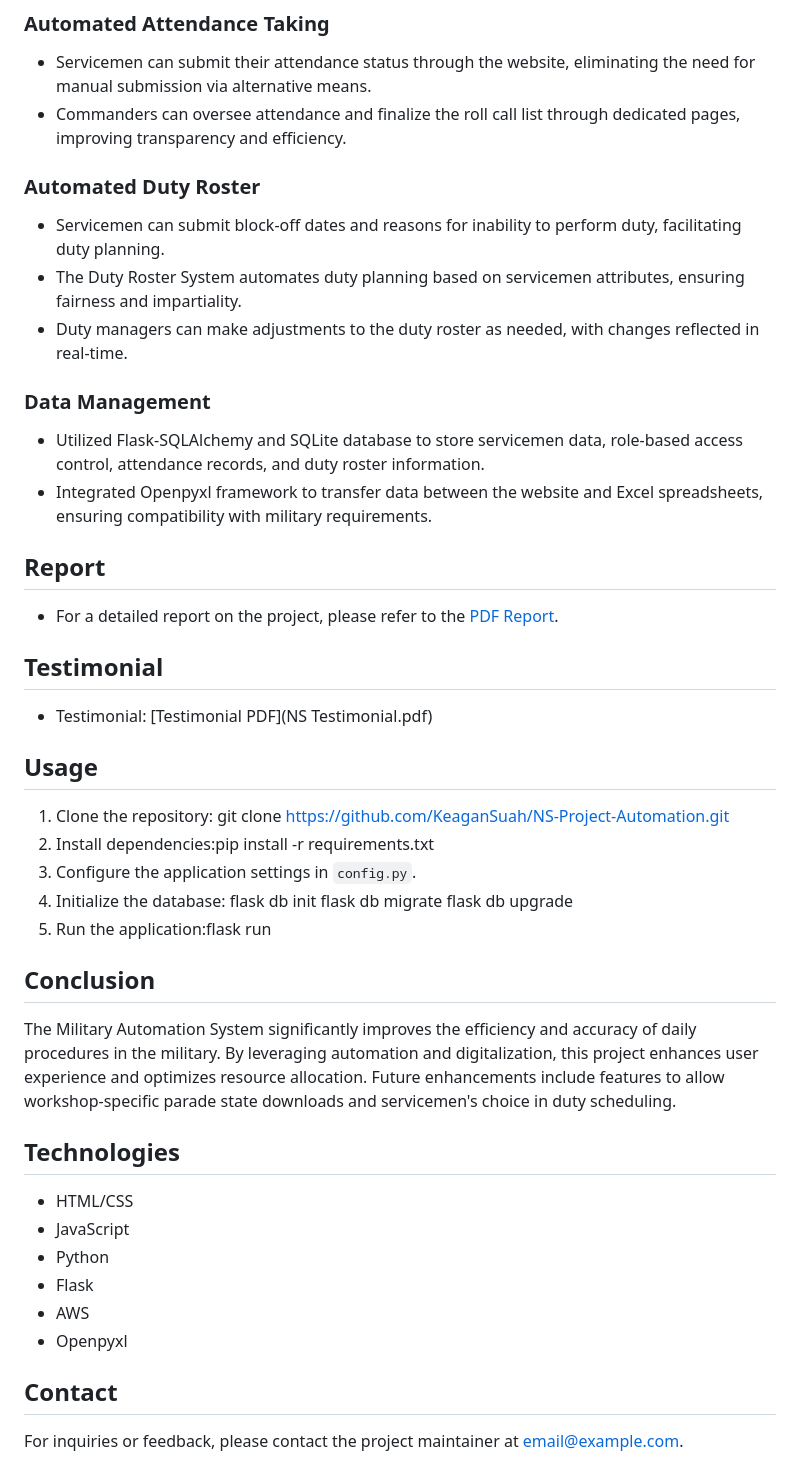
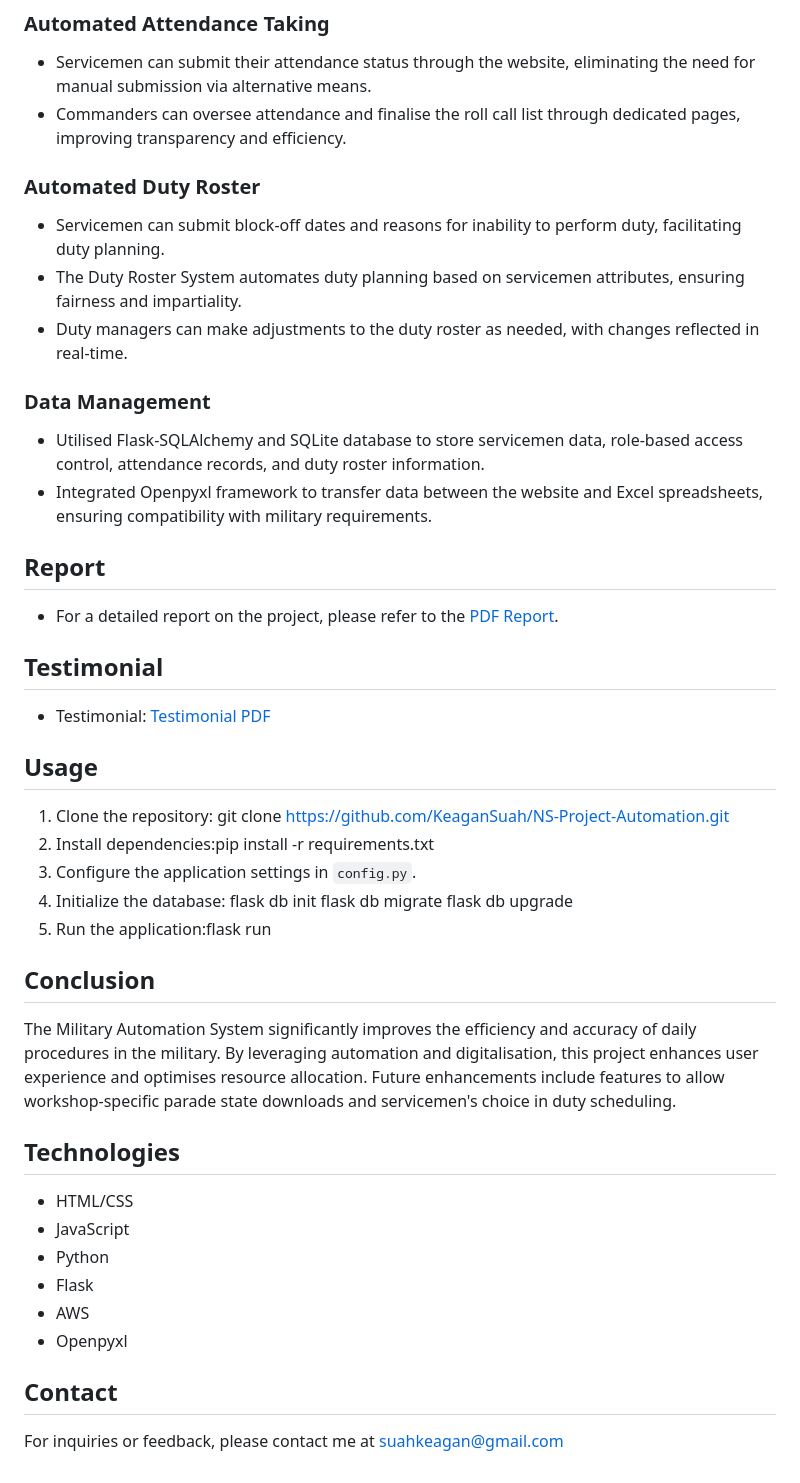
Before and after one commit to KeaganSuah/NS-Project-Automation, a Markdown page: README.md, the part around the change printed below. Drawn GitHub-style.

```diff
--- a/README.md
+++ b/README.md
@@ -14,7 +14,7 @@ To develop this project, I acquired proficiency in various programming languages
 
 ### Automated Attendance Taking
 - Servicemen can submit their attendance status through the website, eliminating the need for manual submission via alternative means.
-- Commanders can oversee attendance and finalize the roll call list through dedicated pages, improving transparency and efficiency.
+- Commanders can oversee attendance and finalise the roll call list through dedicated pages, improving transparency and efficiency.
 
 ### Automated Duty Roster
 - Servicemen can submit block-off dates and reasons for inability to perform duty, facilitating duty planning.
@@ -22,14 +22,14 @@ To develop this project, I acquired proficiency in various programming languages
 - Duty managers can make adjustments to the duty roster as needed, with changes reflected in real-time.
 
 ### Data Management
-- Utilized Flask-SQLAlchemy and SQLite database to store servicemen data, role-based access control, attendance records, and duty roster information.
+- Utilised Flask-SQLAlchemy and SQLite database to store servicemen data, role-based access control, attendance records, and duty roster information.
 - Integrated Openpyxl framework to transfer data between the website and Excel spreadsheets, ensuring compatibility with military requirements.
 
 ## Report
 - For a detailed report on the project, please refer to the [PDF Report](Report.pdf).
 
 ## Testimonial
-- Testimonial: [Testimonial PDF](NS Testimonial.pdf)
+- Testimonial: [Testimonial PDF](NS-testimonial.pdf)
 
 ## Usage
 1. Clone the repository: git clone https://github.com/KeaganSuah/NS-Project-Automation.git
@@ -42,7 +42,7 @@ To develop this project, I acquired proficiency in various programming languages
 5. Run the application:flask run
 
 ## Conclusion
-The Military Automation System significantly improves the efficiency and accuracy of daily procedures in the military. By leveraging automation and digitalization, this project enhances user experience and optimizes resource allocation. Future enhancements include features to allow workshop-specific parade state downloads and servicemen's choice in duty scheduling.
+The Military Automation System significantly improves the efficiency and accuracy of daily procedures in the military. By leveraging automation and digitalisation, this project enhances user experience and optimises resource allocation. Future enhancements include features to allow workshop-specific parade state downloads and servicemen's choice in duty scheduling.
 
 ## Technologies
 - HTML/CSS
@@ -53,4 +53,4 @@ The Military Automation System significantly improves the efficiency and accurac
 - Openpyxl
 
 ## Contact
-For inquiries or feedback, please contact the project maintainer at [email@example.com](mailto:email@example.com).
+For inquiries or feedback, please contact me at suahkeagan@gmail.com
```
Also changed, not shown: other parts of README.md (+2 -2 lines).
